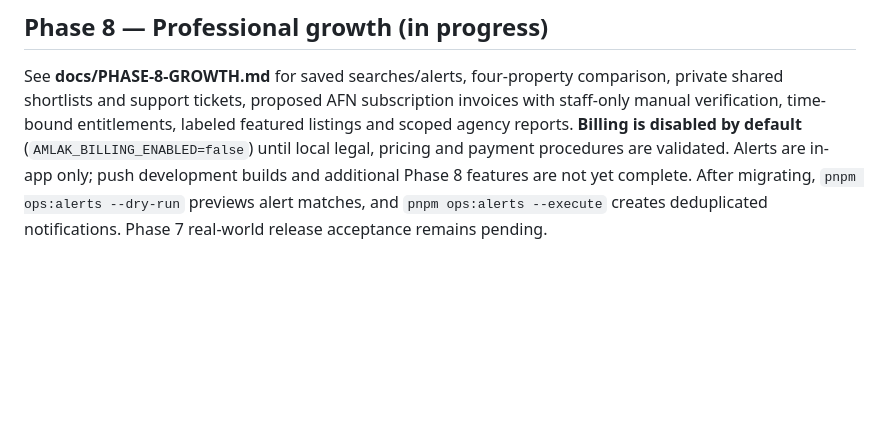
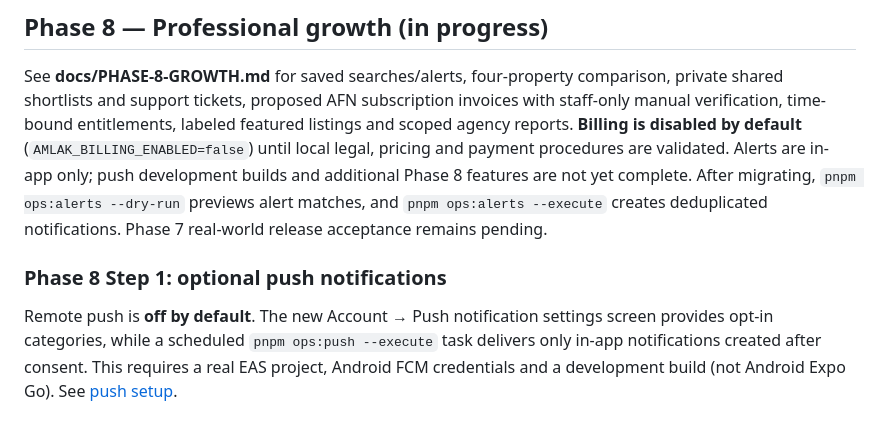
Before and after one commit to Alisina137/amlak, a Markdown page: README.md, the part around the change. Drawn GitHub-style; blank space fills up the shorter version.

Commit message:
docs(push): reflect Step 1 status and remaining device prerequisites

```diff
--- a/README.md
+++ b/README.md
@@ -34,3 +34,8 @@ Before launch, follow **docs/PHASE-7-PILOT.md** for the staff pilot scorecard, 1
 ## Phase 8 — Professional growth (in progress)
 
 See **docs/PHASE-8-GROWTH.md** for saved searches/alerts, four-property comparison, private shared shortlists and support tickets, proposed AFN subscription invoices with staff-only manual verification, time-bound entitlements, labeled featured listings and scoped agency reports. **Billing is disabled by default** (`AMLAK_BILLING_ENABLED=false`) until local legal, pricing and payment procedures are validated. Alerts are in-app only; push development builds and additional Phase 8 features are not yet complete. After migrating, `pnpm ops:alerts --dry-run` previews alert matches, and `pnpm ops:alerts --execute` creates deduplicated notifications. Phase 7 real-world release acceptance remains pending.
+
+
+### Phase 8 Step 1: optional push notifications
+
+Remote push is **off by default**. The new Account → Push notification settings screen provides opt-in categories, while a scheduled `pnpm ops:push --execute` task delivers only in-app notifications created after consent. This requires a real EAS project, Android FCM credentials and a development build (not Android Expo Go). See [push setup](docs/PHASE-8-STEP-1-PUSH.md).
```
